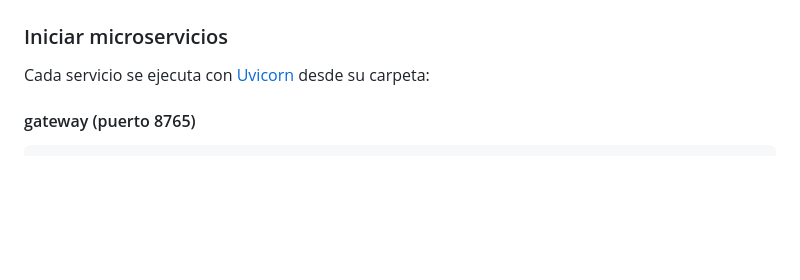
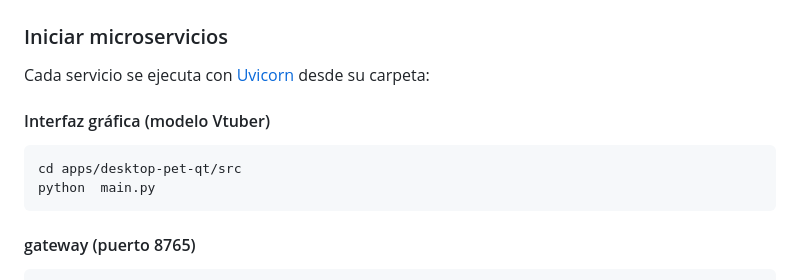
Before and after one commit to RichardDebugFile/IA_Vtuber, a Markdown page: README.md, the part around the change. Rendered like a GitHub page; blank space fills up the shorter version.

````diff
--- a/README.md
+++ b/README.md
@@ -37,6 +37,12 @@ Proyecto modular orientado a crear un asistente virtual con capacidad de convers
 
 ### Iniciar microservicios
 Cada servicio se ejecuta con [Uvicorn](https://www.uvicorn.org/) desde su carpeta:
+
+#### Interfaz gráfica (modelo Vtuber)
+```bash
+cd apps/desktop-pet-qt/src
+python  main.py
+```
 
 #### gateway (puerto 8765)
 ```bash
````
